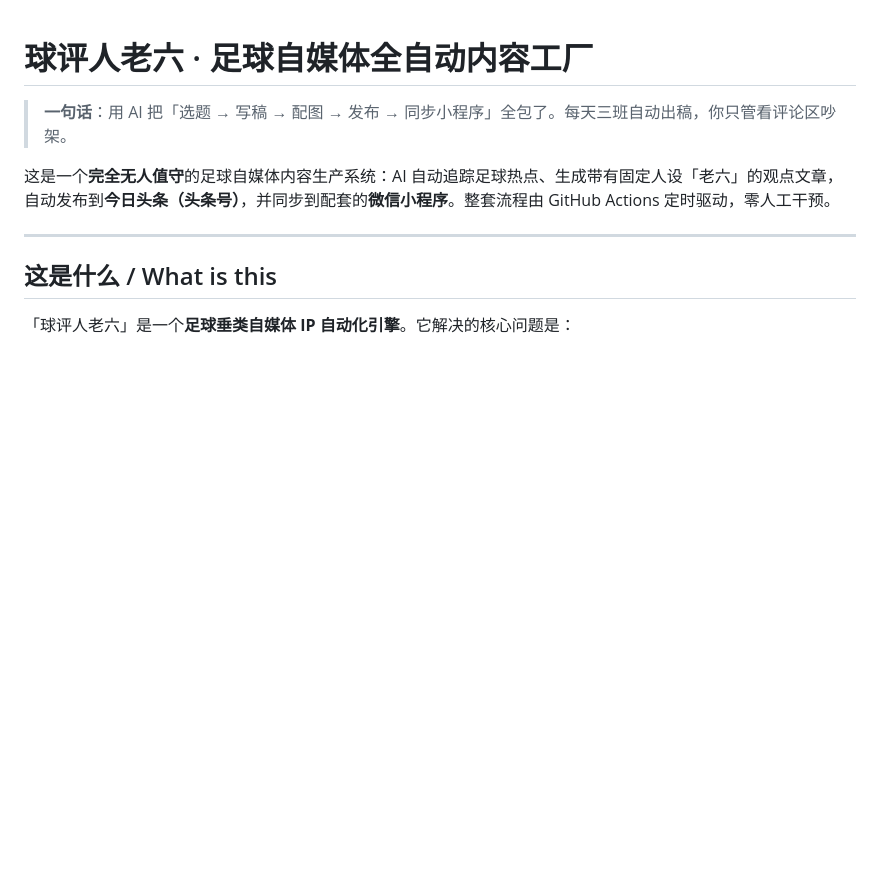
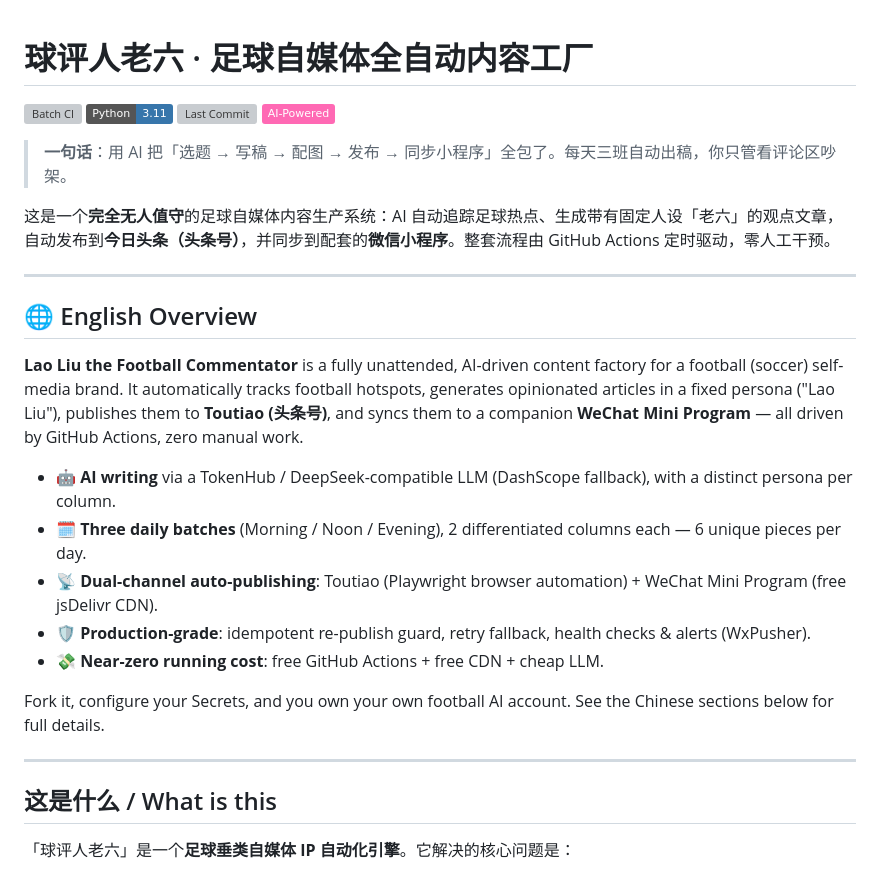
Before and after one commit to chenwu6688/football-auto-publish, a Markdown page: README.md, the part around the change printed below. GitHub-like rendering; badges without logos; blank space fills up the shorter version; grey boxes are pictures that could not be loaded.

```diff
--- a/README.md
+++ b/README.md
@@ -1,8 +1,27 @@
 # 球评人老六 · 足球自媒体全自动内容工厂
+
+![Batch CI](https://github.com/chenwu6688/football-auto-publish/actions/workflows/batch.yml/badge.svg)
+![Python](https://img.shields.io/badge/Python-3.11-3776AB?logo=python&logoColor=white)
+![Last Commit](https://img.shields.io/github/last-commit/chenwu6688/football-auto-publish)
+![AI Powered](https://img.shields.io/badge/AI--Powered-ff69b4)
 
 > **一句话**：用 AI 把「选题 → 写稿 → 配图 → 发布 → 同步小程序」全包了。每天三班自动出稿，你只管看评论区吵架。
 
 这是一个**完全无人值守**的足球自媒体内容生产系统：AI 自动追踪足球热点、生成带有固定人设「老六」的观点文章，自动发布到**今日头条（头条号）**，并同步到配套的**微信小程序**。整套流程由 GitHub Actions 定时驱动，零人工干预。
+
+---
+
+## 🌐 English Overview
+
+**Lao Liu the Football Commentator** is a fully unattended, AI-driven content factory for a football (soccer) self-media brand. It automatically tracks football hotspots, generates opinionated articles in a fixed persona ("Lao Liu"), publishes them to **Toutiao (头条号)**, and syncs them to a companion **WeChat Mini Program** — all driven by GitHub Actions, zero manual work.
+
+- 🤖 **AI writing** via a TokenHub / DeepSeek-compatible LLM (DashScope fallback), with a distinct persona per column.
+- 🗓️ **Three daily batches** (Morning / Noon / Evening), 2 differentiated columns each — 6 unique pieces per day.
+- 📡 **Dual-channel auto-publishing**: Toutiao (Playwright browser automation) + WeChat Mini Program (free jsDelivr CDN).
+- 🛡️ **Production-grade**: idempotent re-publish guard, retry fallback, health checks & alerts (WxPusher).
+- 💸 **Near-zero running cost**: free GitHub Actions + free CDN + cheap LLM.
+
+Fork it, configure your Secrets, and you own your own football AI account. See the Chinese sections below for full details.
 
 ---
 
```
Also changed, not shown: other parts of README.md (+15 -0 lines), docs/screenshots/miniprogram.png (added), docs/screenshots/toutiao-article.png (added).
